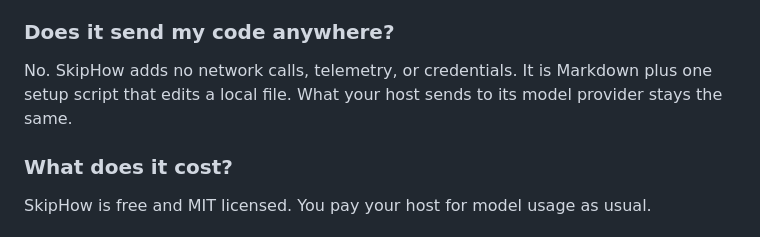
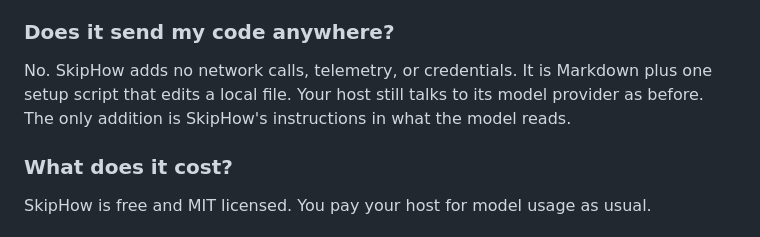
Before and after one commit to mzored/SkipHow, a Markdown page: docs/guide.md, the part around the change. GitHub-like rendering.

```diff
--- a/docs/guide.md
+++ b/docs/guide.md
@@ -148,7 +148,7 @@ Use the base agent alone if it already respects your authority and verifies its
 
 ### Does it send my code anywhere?
 
-No. SkipHow adds no network calls, telemetry, or credentials. It is Markdown plus one setup script that edits a local file. What your host sends to its model provider stays the same.
+No. SkipHow adds no network calls, telemetry, or credentials. It is Markdown plus one setup script that edits a local file. Your host still talks to its model provider as before. The only addition is SkipHow's instructions in what the model reads.
 
 ### What does it cost?
 
```
Also changed, not shown: docs/decisions.md (+1 -1 lines).
